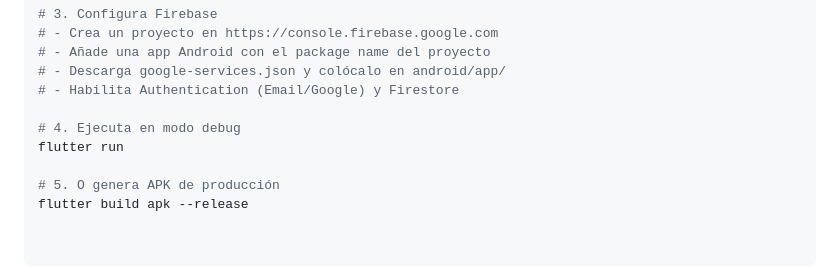
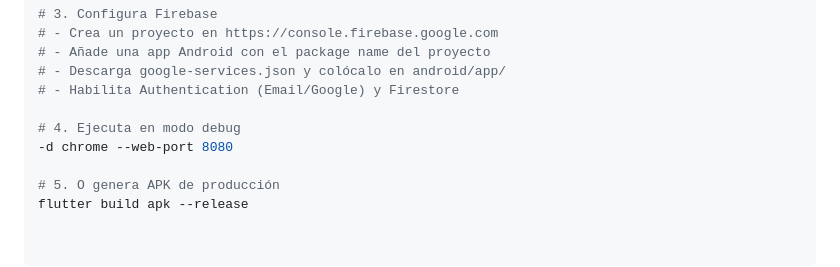
Before and after one commit to Mminsil/tintAviva, a Markdown page: README.md, the part around the change. Rendered like a GitHub page.

```diff
--- a/README.md
+++ b/README.md
@@ -93,7 +93,7 @@ flutter pub get
 # - Habilita Authentication (Email/Google) y Firestore
 
 # 4. Ejecuta en modo debug
-flutter run
+-d chrome --web-port 8080
 
 # 5. O genera APK de producción
 flutter build apk --release
```
